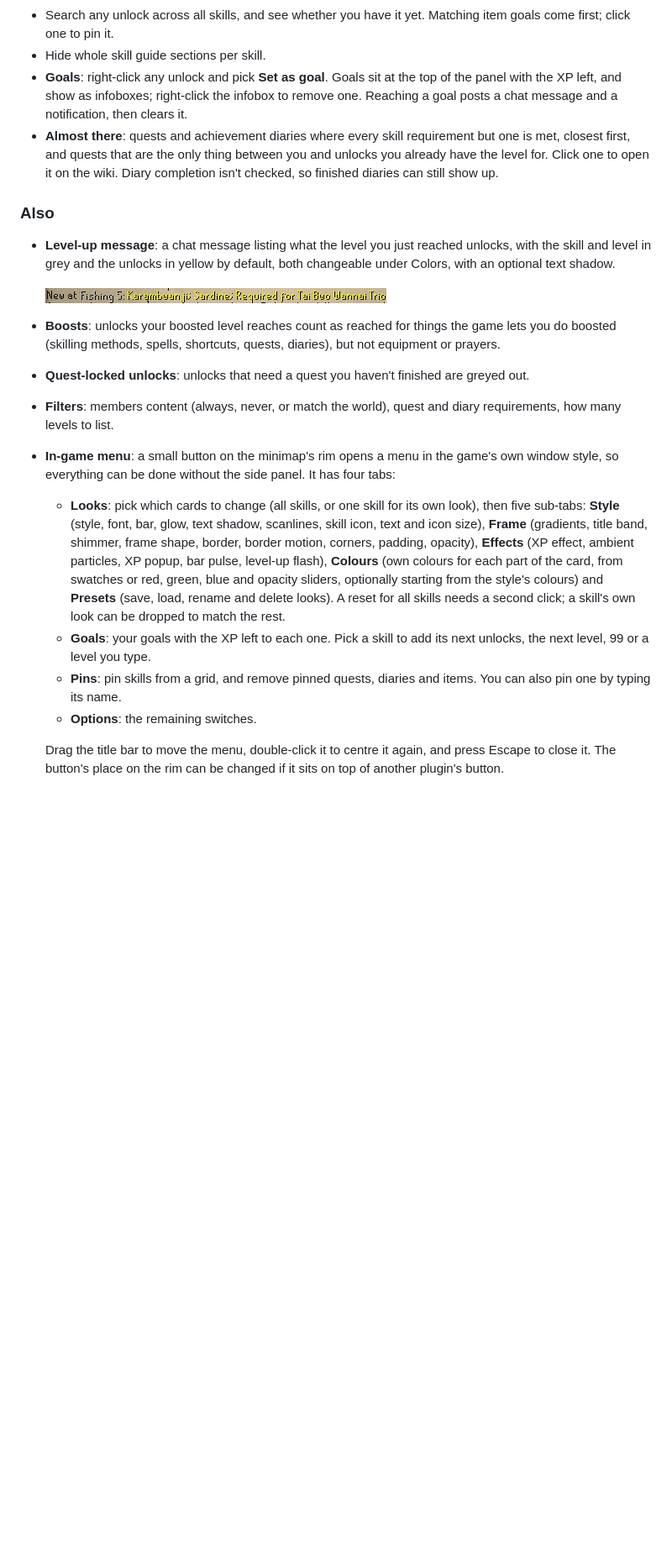
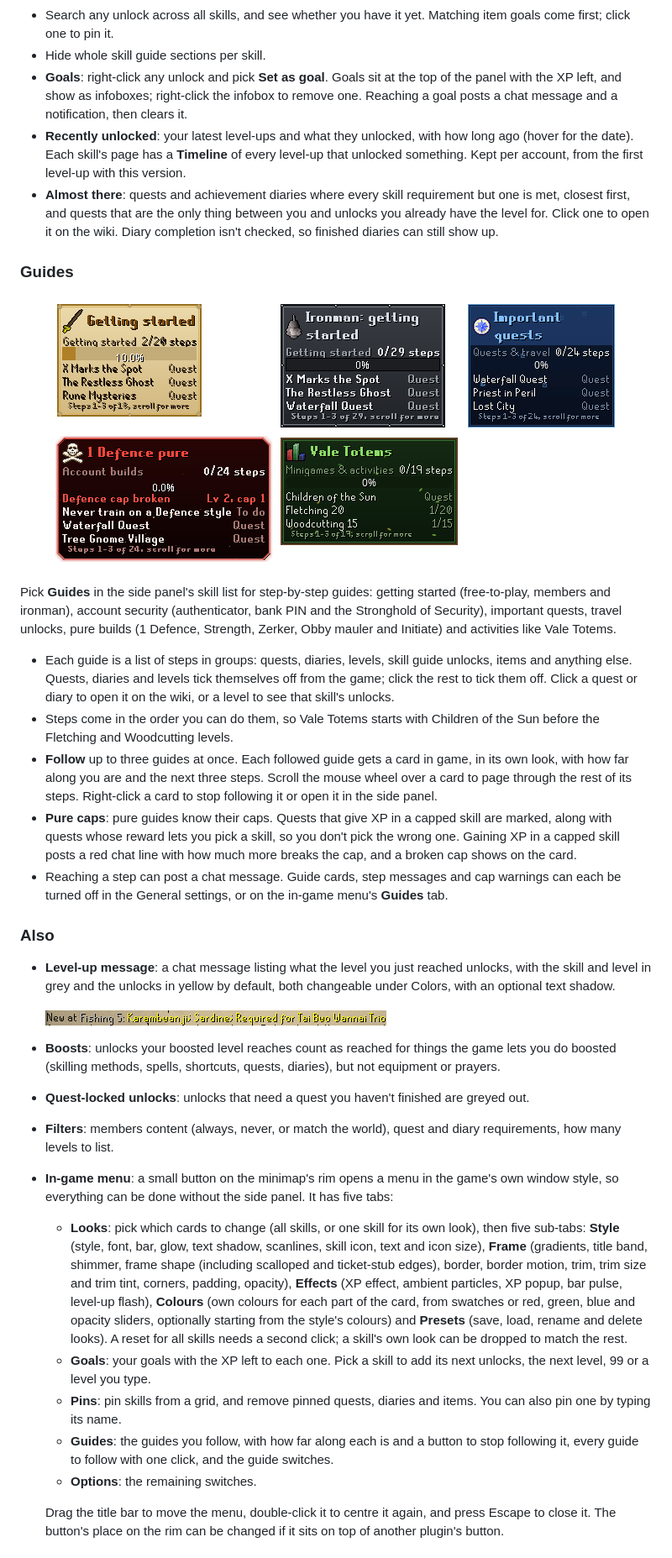
Before and after one commit to M4S4T0-V01D/next-unlocks, a Markdown page: README.md, the part around one of its changes. Shown at 84% size. Rendered like a GitHub page; pictures changed too: screenshots/guide-cards.png (added); blank space fills up the shorter version.

```diff
--- a/README.md
+++ b/README.md
@@ -82,7 +96,21 @@ A pinned quest unpins itself with a chat message once you finish it.
 - Search any unlock across all skills, and see whether you have it yet. Matching item goals come first; click one to pin it.
 - Hide whole skill guide sections per skill.
 - **Goals**: right-click any unlock and pick **Set as goal**. Goals sit at the top of the panel with the XP left, and show as infoboxes; right-click the infobox to remove one. Reaching a goal posts a chat message and a notification, then clears it.
+- **Recently unlocked**: your latest level-ups and what they unlocked, with how long ago (hover for the date). Each skill's page has a **Timeline** of every level-up that unlocked something. Kept per account, from the first level-up with this version.
 - **Almost there**: quests and achievement diaries where every skill requirement but one is met, closest first, and quests that are the only thing between you and unlocks you already have the level for. Click one to open it on the wiki. Diary completion isn't checked, so finished diaries can still show up.
+
+### Guides
+<p align="center">
+  <img src="screenshots/guide-cards.png" alt="Guide cards in game, each in its own look: Getting started on parchment, Ironman getting started in riveted steel, Important quests in navy, 1 Defence pure in blood red with a broken Defence cap, and Vale Totems in forest green">
+</p>
+
+Pick **Guides** in the side panel's skill list for step-by-step guides: getting started (free-to-play, members and ironman), account security (authenticator, bank PIN and the Stronghold of Security), important quests, travel unlocks, pure builds (1 Defence, Strength, Zerker, Obby mauler and Initiate) and activities like Vale Totems.
+
+- Each guide is a list of steps in groups: quests, diaries, levels, skill guide unlocks, items and anything else. Quests, diaries and levels tick themselves off from the game; click the rest to tick them off. Click a quest or diary to open it on the wiki, or a level to see that skill's unlocks.
+- Steps come in the order you can do them, so Vale Totems starts with Children of the Sun before the Fletching and Woodcutting levels.
+- **Follow** up to three guides at once. Each followed guide gets a card in game, in its own look, with how far along you are and the next three steps. Scroll the mouse wheel over a card to page through the rest of its steps. Right-click a card to stop following it or open it in the side panel.
+- **Pure caps**: pure guides know their caps. Quests that give XP in a capped skill are marked, along with quests whose reward lets you pick a skill, so you don't pick the wrong one. Gaining XP in a capped skill posts a red chat line with how much more breaks the cap, and a broken cap shows on the card.
+- Reaching a step can post a chat message. Guide cards, step messages and cap warnings can each be turned off in the General settings, or on the in-game menu's **Guides** tab.
 
 ### Also
 - **Level-up message**: a chat message listing what the level you just reached unlocks, with the skill and level in grey and the unlocks in yellow by default, both changeable under Colors, with an optional text shadow.
@@ -92,10 +120,11 @@ A pinned quest unpins itself with a chat message once you finish it.
 - **Boosts**: unlocks your boosted level reaches count as reached for things the game lets you do boosted (skilling methods, spells, shortcuts, quests, diaries), but not equipment or prayers.
 - **Quest-locked unlocks**: unlocks that need a quest you haven't finished are greyed out.
 - **Filters**: members content (always, never, or match the world), quest and diary requirements, how many levels to list.
-- **In-game menu**: a small button on the minimap's rim opens a menu in the game's own window style, so everything can be done without the side panel. It has four tabs:
-  - **Looks**: pick which cards to change (all skills, or one skill for its own look), then five sub-tabs: **Style** (style, font, bar, glow, text shadow, scanlines, skill icon, text and icon size), **Frame** (gradients, title band, shimmer, frame shape, border, border motion, corners, padding, opacity), **Effects** (XP effect, ambient particles, XP popup, bar pulse, level-up flash), **Colours** (own colours for each part of the card, from swatches or red, green, blue and opacity sliders, optionally starting from the style's colours) and **Presets** (save, load, rename and delete looks). A reset for all skills needs a second click; a skill's own look can be dropped to match the rest.
+- **In-game menu**: a small button on the minimap's rim opens a menu in the game's own window style, so everything can be done without the side panel. It has five tabs:
+  - **Looks**: pick which cards to change (all skills, or one skill for its own look), then five sub-tabs: **Style** (style, font, bar, glow, text shadow, scanlines, skill icon, text and icon size), **Frame** (gradients, title band, shimmer, frame shape (including scalloped and ticket-stub edges), border, border motion, trim, trim size and trim tint, corners, padding, opacity), **Effects** (XP effect, ambient particles, XP popup, bar pulse, level-up flash), **Colours** (own colours for each part of the card, from swatches or red, green, blue and opacity sliders, optionally starting from the style's colours) and **Presets** (save, load, rename and delete looks). A reset for all skills needs a second click; a skill's own look can be dropped to match the rest.
   - **Goals**: your goals with the XP left to each one. Pick a skill to add its next unlocks, the next level, 99 or a level you type.
   - **Pins**: pin skills from a grid, and remove pinned quests, diaries and items. You can also pin one by typing its name.
+  - **Guides**: the guides you follow, with how far along each is and a button to stop following it, every guide to follow with one click, and the guide switches.
   - **Options**: the remaining switches.
 
   Drag the title bar to move the menu, double-click it to centre it again, and press Escape to close it. The button's place on the rim can be changed if it sits on top of another plugin's button.
```
Also changed, not shown: other parts of README.md (+19 -5 lines), screenshots/card-frames.png (added), screenshots/card-styles.png (added), screenshots/card-trims.png (added), screenshots/skill-cards.png.
